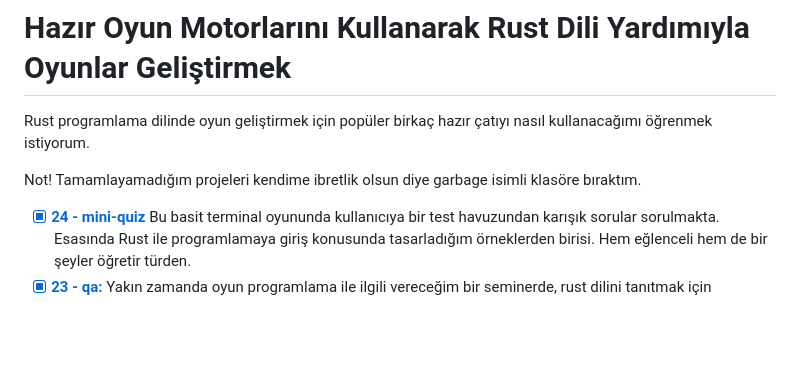
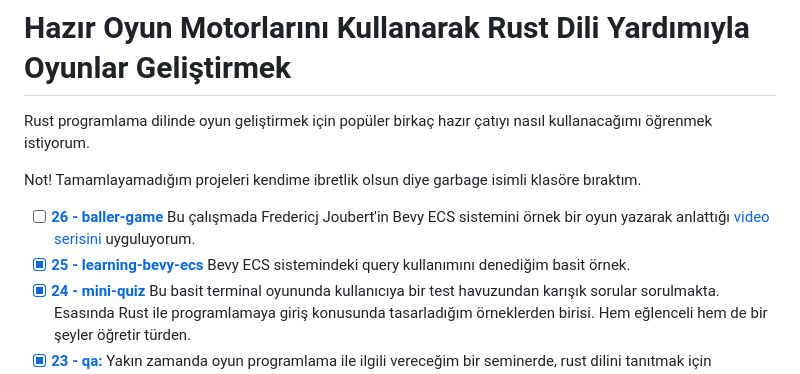
Before and after one commit to buraksenyurt/game-dev-with-rust, a Markdown page: README.md, the part around the change. Rendered like a GitHub page; blank space fills up the shorter version.

Commit message:
Updated readme document.

```diff
--- a/README.md
+++ b/README.md
@@ -4,6 +4,8 @@ Rust programlama dilinde oyun geliştirmek için popüler birkaç hazır çatıy
 
 Not! Tamamlayamadığım projeleri kendime ibretlik olsun diye garbage isimli klasöre bıraktım.
 
+- [ ] **[26 - baller-game](https://github.com/buraksenyurt/game-dev-with-rust/tree/main/baller-game)** Bu çalışmada Fredericj Joubert'in Bevy ECS sistemini örnek bir oyun yazarak anlattığı [video serisini](https://www.youtube.com/playlist?list=PLVnntJRoP85JHGX7rGDu6LaF3fmDDbqyd) uyguluyorum.
+- [x] **[25 - learning-bevy-ecs](https://github.com/buraksenyurt/game-dev-with-rust/tree/main/learning-bevy-ecs)** Bevy ECS sistemindeki query kullanımını denediğim basit örnek.
 - [x] **[24 - mini-quiz](https://github.com/buraksenyurt/game-dev-with-rust/tree/main/mini-quiz)** Bu basit terminal oyununda kullanıcıya bir test havuzundan karışık sorular sorulmakta. Esasında Rust ile programlamaya giriş konusunda tasarladığım örneklerden birisi. Hem eğlenceli hem de bir şeyler öğretir türden.
 - [x] **[23 - qa:](https://github.com/buraksenyurt/game-dev-with-rust/tree/main/qa)** Yakın zamanda oyun programlama ile ilgili vereceğim bir seminerde, rust dilini tanıtmak için kullanacağım bir örneğe ihtiyacım vardı. Readme dosyasındaki maddeleri takip etmenizde yarar var. Klasik bir hello world'den ziyade dilin kendine has birkaç özelliğini vurgulamaya çalıştım.
 - [x] **[22 - one-more-time: #bevy ](https://github.com/buraksenyurt/game-dev-with-rust/tree/main/one-more-time)** Daha önce bevy ile birkaç denemem olmuş ve hep hüsranla sonuçlanmıştı. Bu kez [şu adreste güzel bir youtube öğretisi](https://www.youtube.com/watch?v=VMDTEQC4vBI&t=9s) buldum. O seriyi takip edip Bevy oyun motorunu ve özellikle ECS (Entity Component System) yapısını anlamaya çalışıyorum. Tabi oyundan esinlenerek değişiklikler yapmaya da gayret ediyorum. Mesela kahramanımız hayali bir restoranda Donut'lar hazırlayıp satıyor. Birkaç çeşit donut var ve rastgele üretiliyorlar...
```
